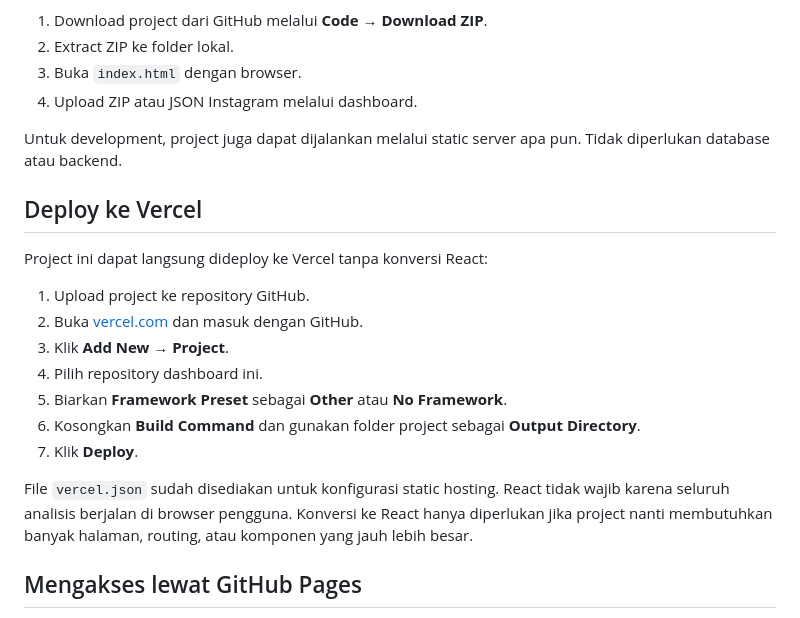
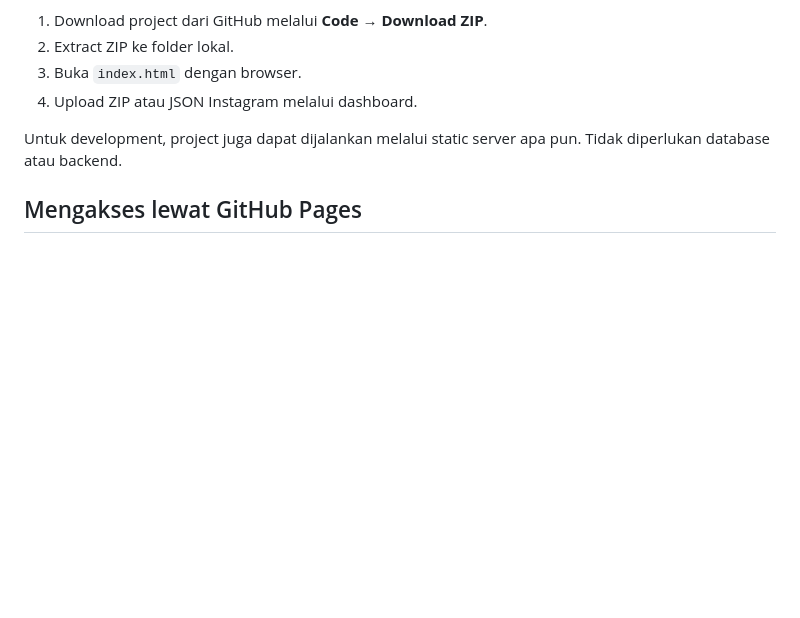
Before and after one commit to mldtmakbar/orbit-check, a Markdown page: README.md, the part around the change. Drawn GitHub-style; blank space fills up the shorter version.

Commit message:
new update on readme

```diff
--- a/README.md
+++ b/README.md
@@ -73,20 +73,6 @@ Tidak ada instalasi package yang wajib dilakukan.
 
 Untuk development, project juga dapat dijalankan melalui static server apa pun. Tidak diperlukan database atau backend.
 
-## Deploy ke Vercel
-
-Project ini dapat langsung dideploy ke Vercel tanpa konversi React:
-
-1. Upload project ke repository GitHub.
-2. Buka [vercel.com](https://vercel.com) dan masuk dengan GitHub.
-3. Klik **Add New → Project**.
-4. Pilih repository dashboard ini.
-5. Biarkan **Framework Preset** sebagai **Other** atau **No Framework**.
-6. Kosongkan **Build Command** dan gunakan folder project sebagai **Output Directory**.
-7. Klik **Deploy**.
-
-File `vercel.json` sudah disediakan untuk konfigurasi static hosting. React tidak wajib karena seluruh analisis berjalan di browser pengguna. Konversi ke React hanya diperlukan jika project nanti membutuhkan banyak halaman, routing, atau komponen yang jauh lebih besar.
-
 ## Mengakses lewat GitHub Pages
 
 Dashboard dapat digunakan langsung melalui link GitHub Pages yang dibagikan oleh pemilik aplikasi. Tidak perlu menginstal aplikasi atau membuat akun tambahan.
```
